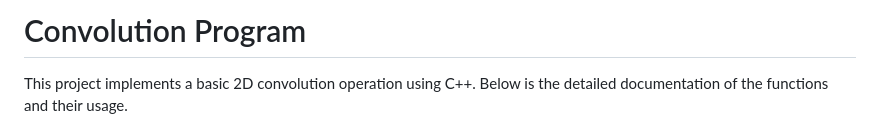
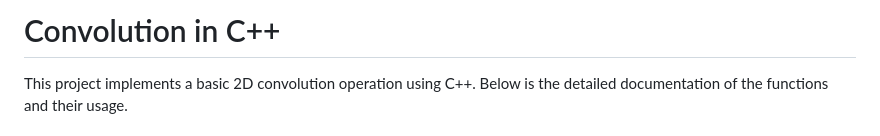
Before and after one commit to Anvi98/convolution, a Markdown page: README.md, the part around the change. Drawn GitHub-style.

```diff
--- a/README.md
+++ b/README.md
@@ -1,5 +1,5 @@
 
-# Convolution Program
+# Convolution in C++
 
 This project implements a basic 2D convolution operation using C++. Below is the detailed documentation of the functions and their usage.
 
```
